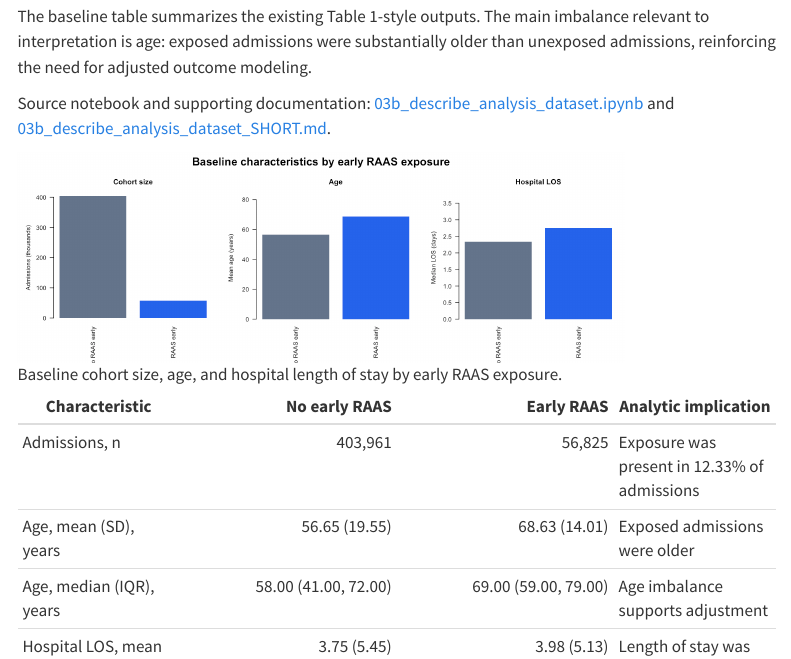
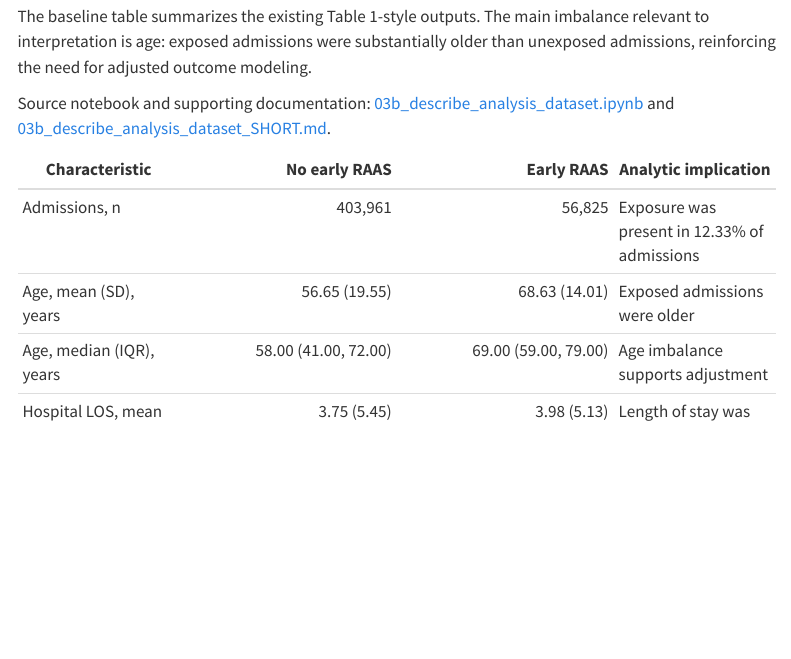
Before and after one commit to makotoy56/mimic-iv-nonicu-medication, a Quarto document (reports/nonicu_raas_mortality_report.qmd): the page in a window 1100 px wide, from 1610 px down. Rendered offline with R 4.5, knitr and Pandoc in place of Quarto, with nearby package versions; menus at the side of the page are left out.

Commit message:
Streamline baseline characteristics section

```diff
--- a/reports/nonicu_raas_mortality_report.qmd
+++ b/reports/nonicu_raas_mortality_report.qmd
@@ -53,8 +53,6 @@ Source notebooks: [01_cohort.ipynb](https://github.com/makotoy56/mimic-iv-nonicu
 The baseline table summarizes the existing Table 1-style outputs. The main imbalance relevant to interpretation is age: exposed admissions were substantially older than unexposed admissions, reinforcing the need for adjusted outcome modeling.
 
 Source notebook and supporting documentation: [03b_describe_analysis_dataset.ipynb](https://github.com/makotoy56/mimic-iv-nonicu-medication/blob/main/notebooks/03b_describe_analysis_dataset.ipynb) and [03b_describe_analysis_dataset_SHORT.md](https://github.com/makotoy56/mimic-iv-nonicu-medication/blob/main/docs/03b_describe_analysis_dataset_SHORT.md).
-
-![Baseline cohort size, age, and hospital length of stay by early RAAS exposure.](../assets/baseline_characteristics_summary.png){fig-alt="Baseline characteristics summary by early RAAS exposure" width="80%"}
 
 | Characteristic | No early RAAS | Early RAAS | Analytic implication |
 | --- | ---: | ---: | --- |
```
Also changed, not shown: 1 other file.
